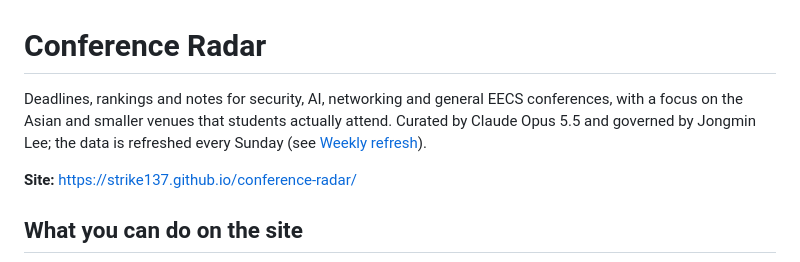
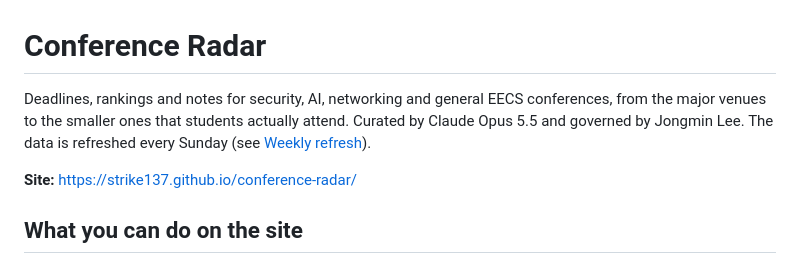
Before and after one commit to strike137/conference-radar, a Markdown page: README.md, the part around the change. GitHub-like rendering.

Commit message:
Docs: drop the Asia focus from the scope

```diff
--- a/README.md
+++ b/README.md
@@ -1,8 +1,8 @@
 # Conference Radar
 
-Deadlines, rankings and notes for security, AI, networking and general EECS conferences, with a focus on
-the Asian and smaller venues that students actually attend. Curated by Claude Opus 5.5 and governed by Jongmin Lee;
-the data is refreshed every Sunday (see [Weekly refresh](#weekly-refresh)).
+Deadlines, rankings and notes for security, AI, networking and general EECS conferences, from the major venues
+to the smaller ones that students actually attend. Curated by Claude Opus 5.5 and governed by Jongmin Lee.
+The data is refreshed every Sunday (see [Weekly refresh](#weekly-refresh)).
 
 **Site:** https://strike137.github.io/conference-radar/
 
```
Also changed, not shown: MAINTAINING.md (+2 -2 lines).
